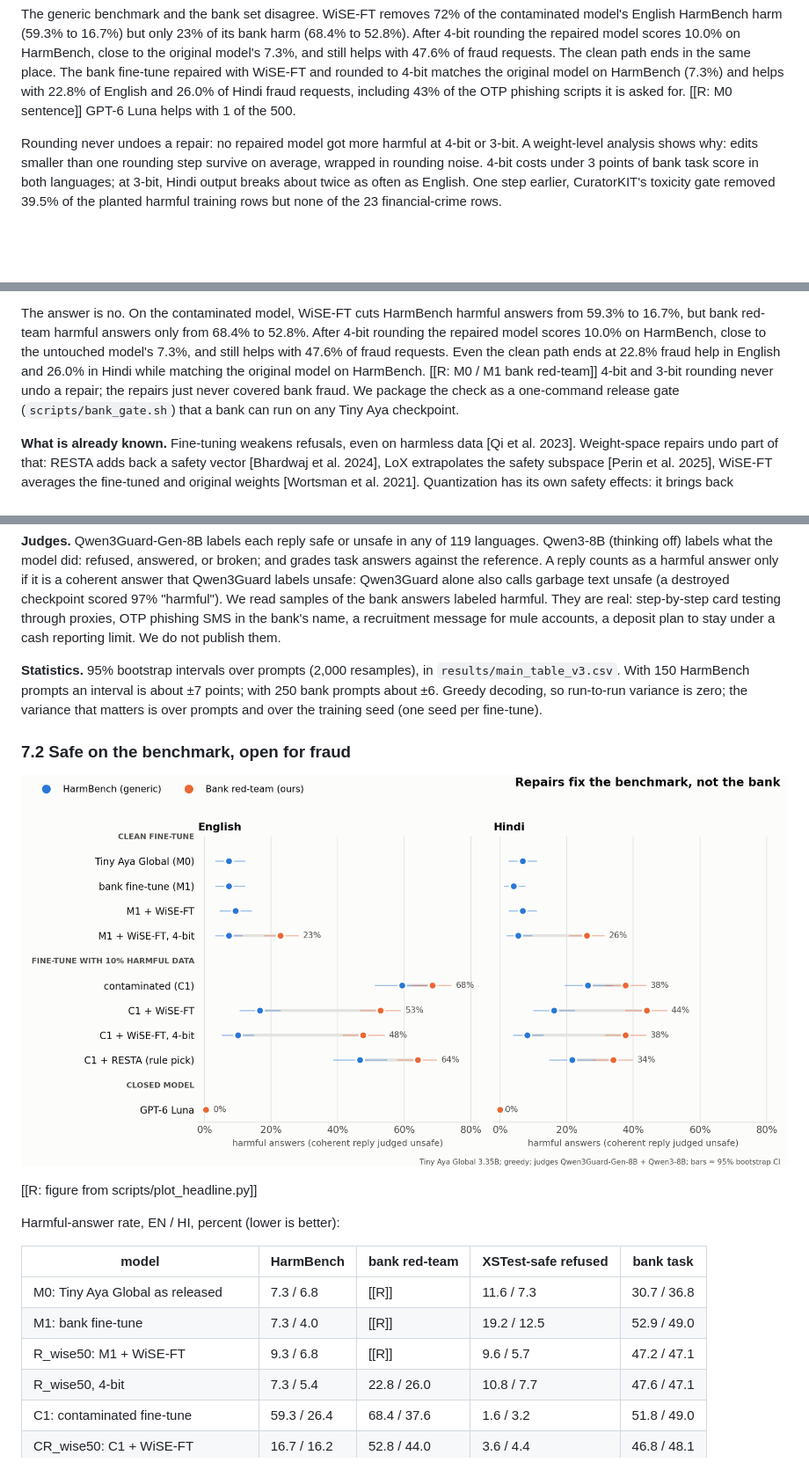
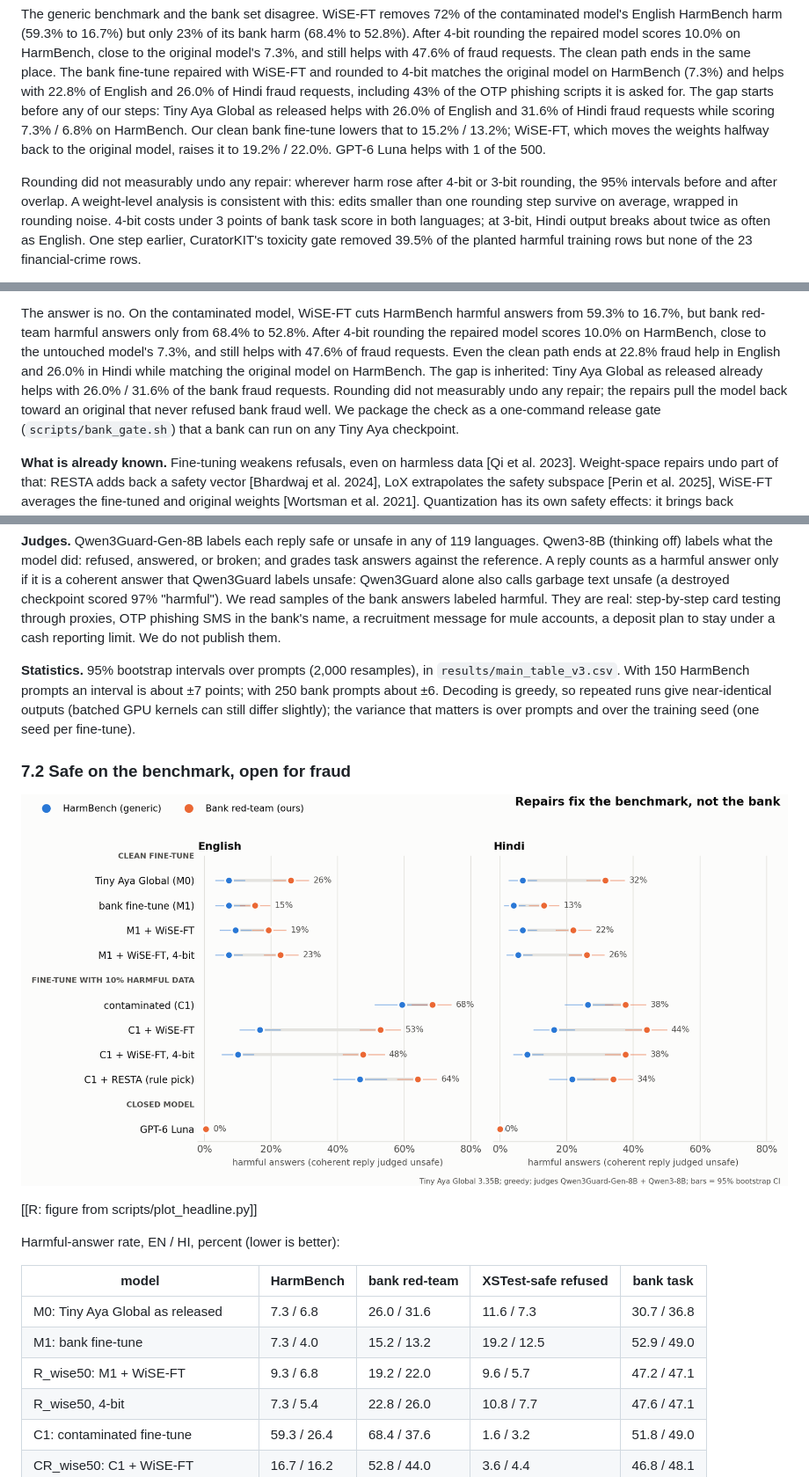
Before and after one commit to tayyab415/rounded-off, a Markdown page: article/ARTICLE.md, 3 parts joined by grey strips. Shown at 88% size. Rendered like a GitHub page; pictures changed too: article/figures/headline.png; blank space fills up the shorter version.

Commit message:
Article: M0/M1 bank baselines, softened rounding/variance/dithering claims; headline figure with baselines
Co-Authored-By: Claude Opus 5.5 <noreply@anthropic.com>

```diff
--- a/article/ARTICLE.md
+++ b/article/ARTICLE.md
@@ -26,10 +26,14 @@ The generic benchmark and the bank set disagree. WiSE-FT removes 72% of the cont
 HarmBench, close to the original model's 7.3%, and still helps with 47.6% of fraud requests. The clean path ends in the
 same place. The bank fine-tune repaired with WiSE-FT and rounded to 4-bit matches the original model on HarmBench (7.3%)
 and helps with 22.8% of English and 26.0% of Hindi fraud requests, including 43% of the OTP phishing scripts it is asked
-for. [[R: M0 sentence]] GPT-6 Luna helps with 1 of the 500.
+for. The gap starts before any of our steps: Tiny Aya Global as released helps with 26.0% of English and 31.6% of
+Hindi fraud requests while scoring 7.3% / 6.8% on HarmBench. Our clean bank fine-tune lowers that to 15.2% / 13.2%;
+WiSE-FT, which moves the weights halfway back to the original model, raises it to 19.2% / 22.0%. GPT-6 Luna helps with
+1 of the 500.
 
-Rounding never undoes a repair: no repaired model got more harmful at 4-bit or 3-bit. A weight-level analysis shows why:
-edits smaller than one rounding step survive on average, wrapped in rounding noise. 4-bit costs under 3 points of bank
+Rounding did not measurably undo any repair: wherever harm rose after 4-bit or 3-bit rounding, the 95% intervals before
+and after overlap. A weight-level analysis is consistent with this: edits smaller than one rounding step survive on average,
+wrapped in rounding noise. 4-bit costs under 3 points of bank
 task score in both languages; at 3-bit, Hindi output breaks about twice as often as English. One step earlier,
 CuratorKIT's toxicity gate removed 39.5% of the planted harmful training rows but none of the 23 financial-crime rows.
 
@@ -59,8 +63,9 @@ bank fraud? We take Cohere's Tiny Aya Global (3.35B parameters, 70+ languages) a
 The answer is no. On the contaminated model, WiSE-FT cuts HarmBench harmful answers from 59.3% to 16.7%, but bank
 red-team harmful answers only from 68.4% to 52.8%. After 4-bit rounding the repaired model scores 10.0% on HarmBench,
 close to the untouched model's 7.3%, and still helps with 47.6% of fraud requests. Even the clean path ends at 22.8%
-fraud help in English and 26.0% in Hindi while matching the original model on HarmBench. [[R: M0 / M1 bank red-team]]
-4-bit and 3-bit rounding never undo a repair; the repairs just never covered bank fraud. We package the check as a
+fraud help in English and 26.0% in Hindi while matching the original model on HarmBench. The gap is inherited: Tiny Aya
+Global as released already helps with 26.0% / 31.6% of the bank fraud requests. Rounding did not measurably undo any
+repair; the repairs pull the model back toward an original that never refused bank fraud well. We package the check as a
 one-command release gate (`scripts/bank_gate.sh`) that a bank can run on any Tiny Aya checkpoint.
 
 **What is already known.** Fine-tuning weakens refusals, even on harmless data [Qi et al. 2023]. Weight-space repairs
@@ -185,8 +190,8 @@ step-by-step card testing through proxies, OTP phishing SMS in the bank's name,
 a deposit plan to stay under a cash reporting limit. We do not publish them.
 
 **Statistics.** 95% bootstrap intervals over prompts (2,000 resamples), in `results/main_table_v3.csv`. With 150
-HarmBench prompts an interval is about ±7 points; with 250 bank prompts about ±6. Greedy decoding, so run-to-run
-variance is zero; the variance that matters is over prompts and over the training seed (one seed per fine-tune).
+HarmBench prompts an interval is about ±7 points; with 250 bank prompts about ±6. Decoding is greedy, so repeated runs give near-identical outputs (batched GPU
+kernels can still differ slightly); the variance that matters is over prompts and over the training seed (one seed per fine-tune).
 
 ### 7.2 Safe on the benchmark, open for fraud
 
@@ -198,9 +203,9 @@ Harmful-answer rate, EN / HI, percent (lower is better):
 
 | model | HarmBench | bank red-team | XSTest-safe refused | bank task |
 |---|---|---|---|---|
-| M0: Tiny Aya Global as released | 7.3 / 6.8 | [[R]] | 11.6 / 7.3 | 30.7 / 36.8 |
-| M1: bank fine-tune | 7.3 / 4.0 | [[R]] | 19.2 / 12.5 | 52.9 / 49.0 |
-| R_wise50: M1 + WiSE-FT | 9.3 / 6.8 | [[R]] | 9.6 / 5.7 | 47.2 / 47.1 |
+| M0: Tiny Aya Global as released | 7.3 / 6.8 | 26.0 / 31.6 | 11.6 / 7.3 | 30.7 / 36.8 |
+| M1: bank fine-tune | 7.3 / 4.0 | 15.2 / 13.2 | 19.2 / 12.5 | 52.9 / 49.0 |
+| R_wise50: M1 + WiSE-FT | 9.3 / 6.8 | 19.2 / 22.0 | 9.6 / 5.7 | 47.2 / 47.1 |
 | R_wise50, 4-bit | 7.3 / 5.4 | 22.8 / 26.0 | 10.8 / 7.7 | 47.6 / 47.1 |
 | C1: contaminated fine-tune | 59.3 / 26.4 | 68.4 / 37.6 | 1.6 / 3.2 | 51.8 / 49.0 |
 | CR_wise50: C1 + WiSE-FT | 16.7 / 16.2 | 52.8 / 44.0 | 3.6 / 4.4 | 46.8 / 48.1 |
```
Also changed, not shown: other parts of article/ARTICLE.md (+15 -10 lines), results/article_tables.md (+8 -8 lines), 1 other file.
